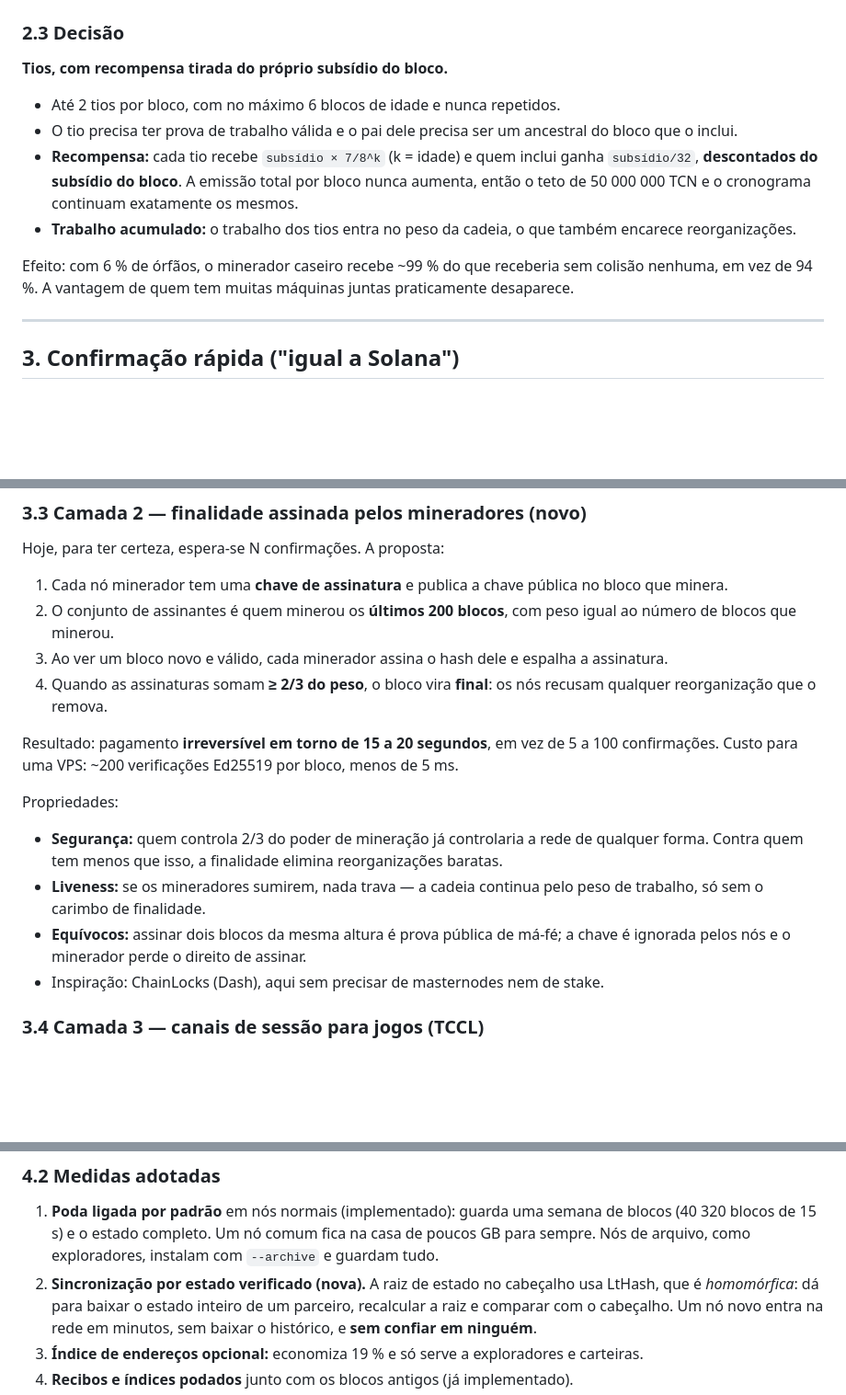
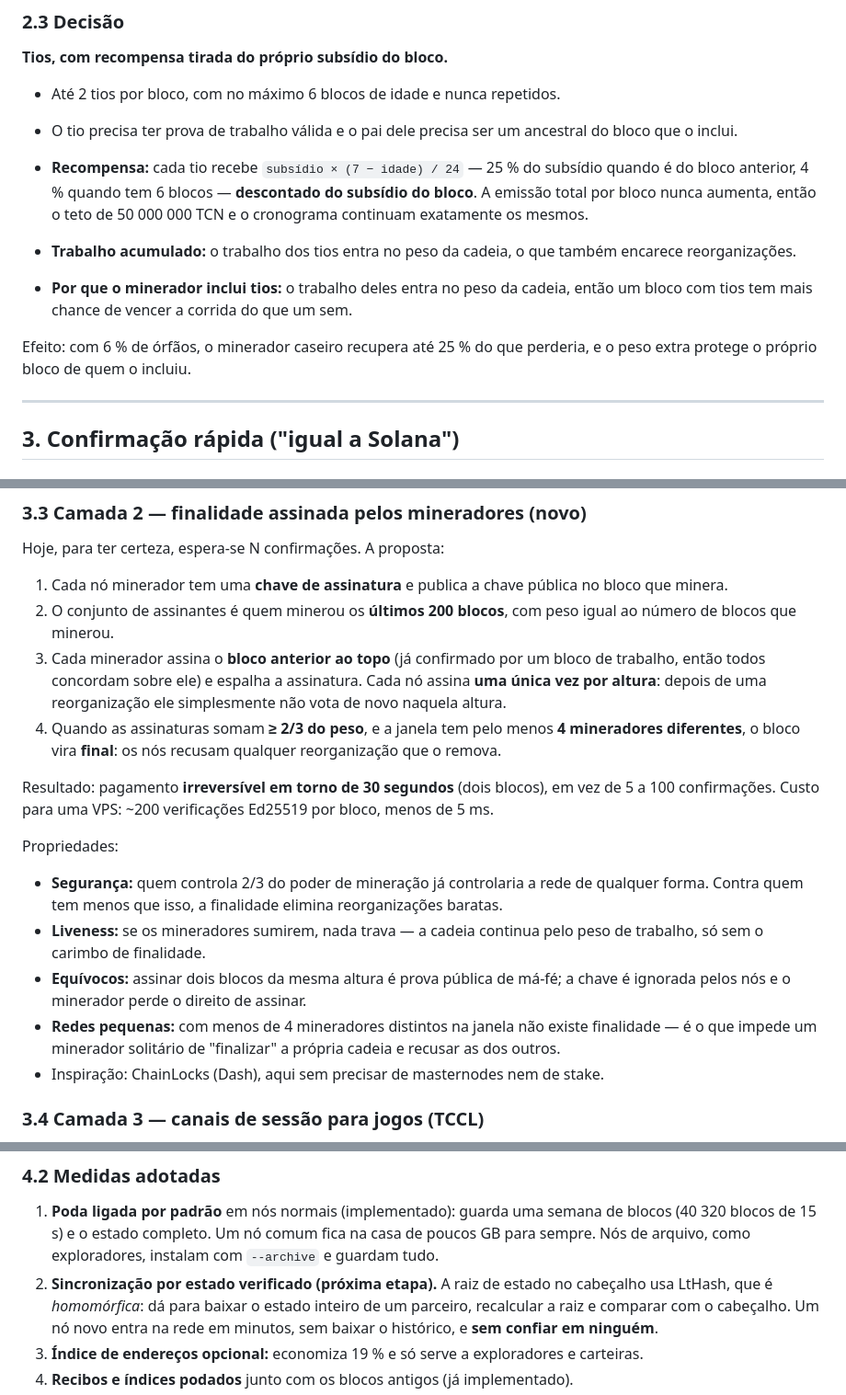
Before and after one commit to LucasBolla94/thecoin, a Markdown page: docs/ESCALA.md, 3 parts joined by grey strips. Shown at 92% size. Rendered like a GitHub page; blank space fills up the shorter version.

Commit message:
docs: match the scaling study to the implementation

```diff
--- a/docs/ESCALA.md
+++ b/docs/ESCALA.md
@@ -56,14 +56,17 @@ rápidos e sem tratamento, a mineração escorre para os grandes — o contrári
 
 - Até 2 tios por bloco, com no máximo 6 blocos de idade e nunca repetidos.
 - O tio precisa ter prova de trabalho válida e o pai dele precisa ser um ancestral do bloco que o inclui.
-- **Recompensa:** cada tio recebe `subsídio × 7/8^k` (k = idade) e quem inclui ganha `subsídio/32`,
-  **descontados do subsídio do bloco**. A emissão total por bloco nunca aumenta, então o teto de
-  50 000 000 TCN e o cronograma continuam exatamente os mesmos.
+- **Recompensa:** cada tio recebe `subsídio × (7 − idade) / 24` — 25 % do subsídio quando é do bloco
+  anterior, 4 % quando tem 6 blocos — **descontado do subsídio do bloco**. A emissão total por bloco
+  nunca aumenta, então o teto de 50 000 000 TCN e o cronograma continuam exatamente os mesmos.
 - **Trabalho acumulado:** o trabalho dos tios entra no peso da cadeia, o que também encarece
   reorganizações.
 
-Efeito: com 6 % de órfãos, o minerador caseiro recebe ~99 % do que receberia sem colisão nenhuma, em
-vez de 94 %. A vantagem de quem tem muitas máquinas juntas praticamente desaparece.
+- **Por que o minerador inclui tios:** o trabalho deles entra no peso da cadeia, então um bloco com
+  tios tem mais chance de vencer a corrida do que um sem.
+
+Efeito: com 6 % de órfãos, o minerador caseiro recupera até 25 % do que perderia, e o peso extra
+protege o próprio bloco de quem o incluiu.
 
 ---
 
@@ -86,11 +89,14 @@ Hoje, para ter certeza, espera-se N confirmações. A proposta:
 1. Cada nó minerador tem uma **chave de assinatura** e publica a chave pública no bloco que minera.
 2. O conjunto de assinantes é quem minerou os **últimos 200 blocos**, com peso igual ao número de
    blocos que minerou.
-3. Ao ver um bloco novo e válido, cada minerador assina o hash dele e espalha a assinatura.
-4. Quando as assinaturas somam **≥ 2/3 do peso**, o bloco vira **final**: os nós recusam qualquer
-   reorganização que o remova.
+3. Cada minerador assina o **bloco anterior ao topo** (já confirmado por um bloco de trabalho, então
+   todos concordam sobre ele) e espalha a assinatura. Cada nó assina **uma única vez por altura**:
+   depois de uma reorganização ele simplesmente não vota de novo naquela altura.
+4. Quando as assinaturas somam **≥ 2/3 do peso**, e a janela tem pelo menos **4 mineradores
+   diferentes**, o bloco vira **final**: os nós recusam qualquer reorganização que o remova.
 
-Resultado: pagamento **irreversível em torno de 15 a 20 segundos**, em vez de 5 a 100 confirmações.
+Resultado: pagamento **irreversível em torno de 30 segundos** (dois blocos), em vez de 5 a 100
+confirmações.
 Custo para uma VPS: ~200 verificações Ed25519 por bloco, menos de 5 ms.
 
 Propriedades:
@@ -100,6 +106,8 @@ Propriedades:
   sem o carimbo de finalidade.
 - **Equívocos:** assinar dois blocos da mesma altura é prova pública de má-fé; a chave é ignorada
   pelos nós e o minerador perde o direito de assinar.
+- **Redes pequenas:** com menos de 4 mineradores distintos na janela não existe finalidade — é o que
+  impede um minerador solitário de "finalizar" a própria cadeia e recusar as dos outros.
 - Inspiração: ChainLocks (Dash), aqui sem precisar de masternodes nem de stake.
 
 ### 3.4 Camada 3 — canais de sessão para jogos (TCCL)
@@ -145,7 +153,7 @@ transações.
 1. **Poda ligada por padrão** em nós normais (implementado): guarda uma semana de blocos
    (40 320 blocos de 15 s) e o estado completo. Um nó comum fica na casa de poucos GB para sempre.
    Nós de arquivo, como exploradores, instalam com `--archive` e guardam tudo.
-2. **Sincronização por estado verificado (nova).** A raiz de estado no cabeçalho usa LtHash, que é
+2. **Sincronização por estado verificado (próxima etapa).** A raiz de estado no cabeçalho usa LtHash, que é
    *homomórfica*: dá para baixar o estado inteiro de um parceiro, recalcular a raiz e comparar com o
    cabeçalho. Um nó novo entra na rede em minutos, sem baixar o histórico, e **sem confiar em ninguém**.
 3. **Índice de endereços opcional:** economiza 19 % e só serve a exploradores e carteiras.
```
